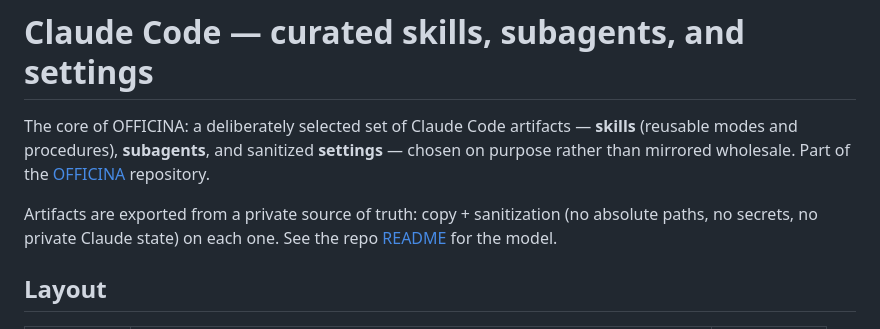
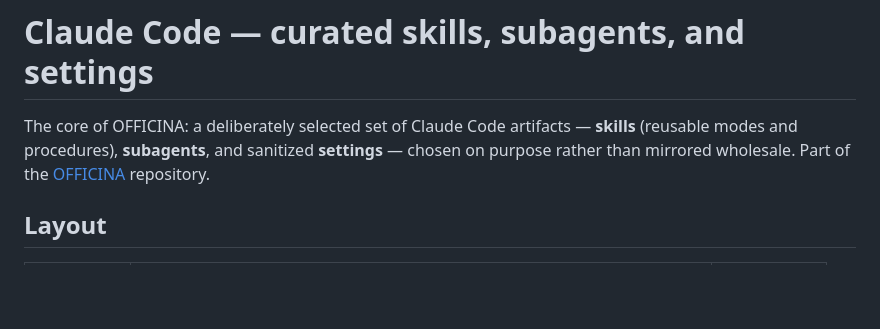
Before and after one commit to KirKruglov/OFFICINA, a Markdown page: claude/README.md, the part around the change. GitHub-like rendering; blank space fills up the shorter version.

```diff
--- a/claude/README.md
+++ b/claude/README.md
@@ -3,9 +3,6 @@
 The core of OFFICINA: a deliberately selected set of Claude Code artifacts — **skills** (reusable
 modes and procedures), **subagents**, and sanitized **settings** — chosen on purpose rather than
 mirrored wholesale. Part of the [OFFICINA](../) repository.
-
-Artifacts are exported from a private source of truth: copy + sanitization (no absolute paths, no
-secrets, no private Claude state) on each one. See the repo [README](../README.md) for the model.
 
 ## Layout
 
```
Also changed, not shown: claude/settings/README.md (+1 -1 lines).
